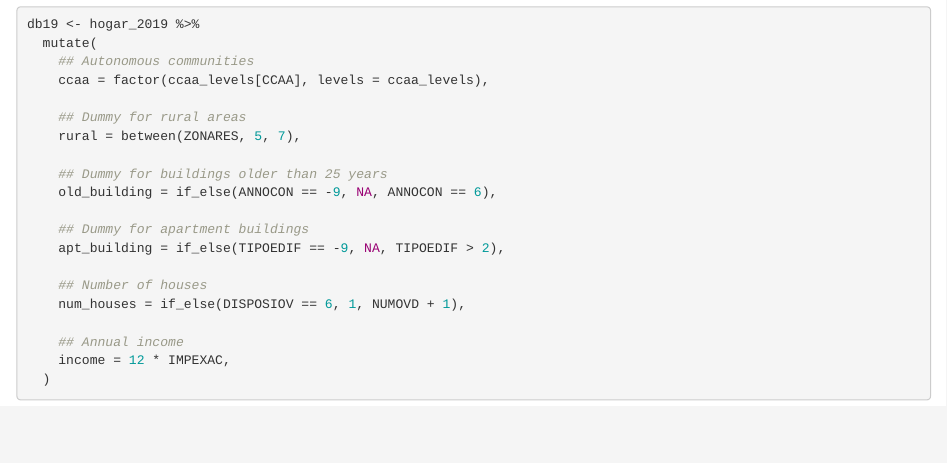
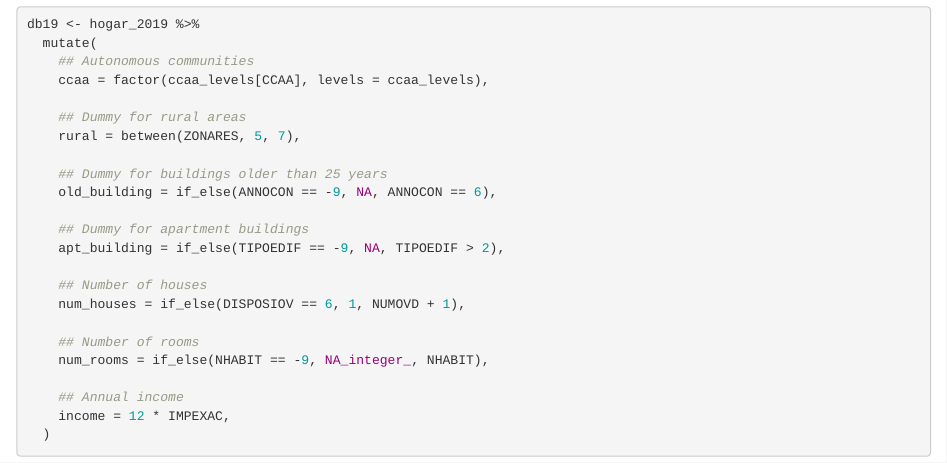
Before and after one commit to jcpernias/enpov, an R Markdown document (data2019.Rmd): the page in a window 1100 px wide, from 1070 px down. Rendered offline with R 4.5, knitr and Pandoc, with nearby package versions.

Commit message:
Added num_rooms variable

```diff
--- a/data2019.Rmd
+++ b/data2019.Rmd
@@ -69,6 +69,9 @@ db19 <- hogar_2019 %>%
     ## Number of houses
     num_houses = if_else(DISPOSIOV == 6, 1, NUMOVD + 1),
 
+    ## Number of rooms
+    num_rooms = if_else(NHABIT == -9, NA_integer_, NHABIT),
+
     ## Annual income
     income = 12 * IMPEXAC,
   )
```
